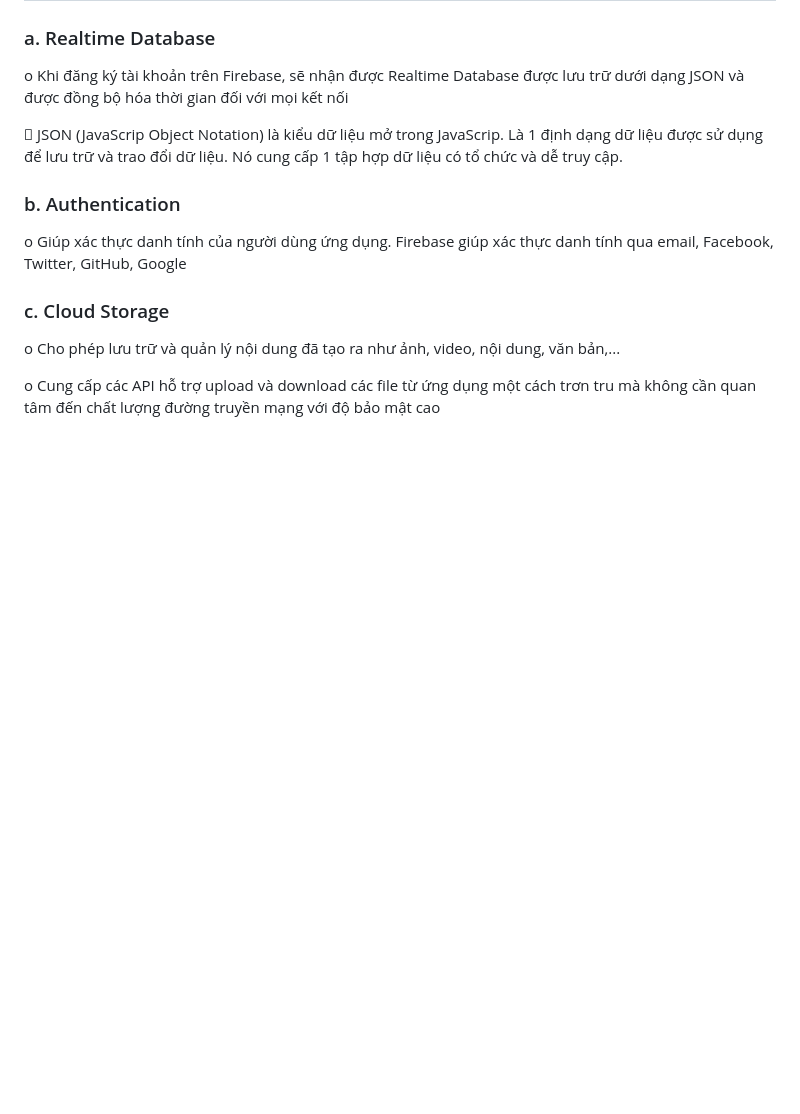
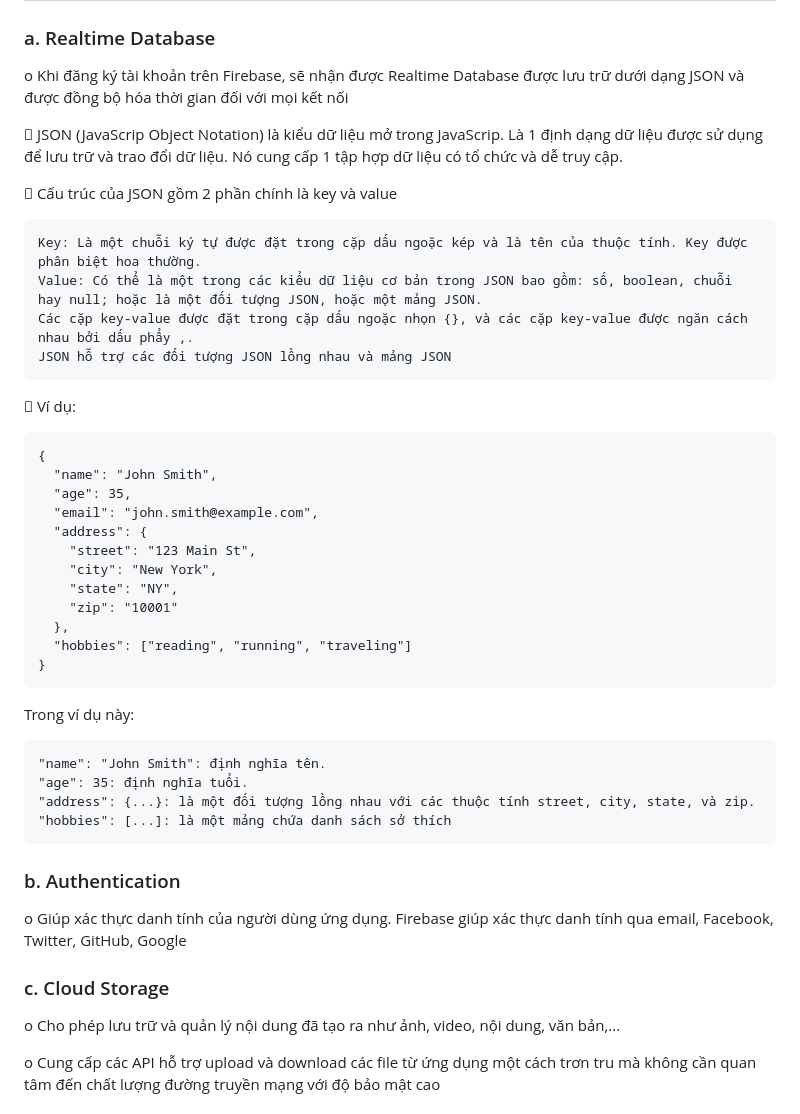
Before and after one commit to T-2005/ESP-Firebase-Web-App, a Markdown page: Buổi 1/README.md, the part around the change. Drawn GitHub-style; blank space fills up the shorter version.

```diff
--- a/Buổi 1/README.md
+++ b/Buổi 1/README.md
@@ -13,6 +13,35 @@ o	Khi đăng ký tài khoản trên Firebase, sẽ nhận được Realtime Data
 
 	JSON (JavaScrip Object Notation) là kiểu dữ liệu mở trong JavaScrip. Là 1 định dạng dữ liệu được sử dụng để lưu trữ và trao đổi dữ liệu. Nó cung
 cấp 1 tập hợp dữ liệu có tổ chức và dễ truy cập.
+
+ 	Cấu trúc của JSON gồm 2 phần chính là key và value
+
+	Key: Là một chuỗi ký tự được đặt trong cặp dấu ngoặc kép và là tên của thuộc tính. Key được phân biệt hoa thường.
+	Value: Có thể là một trong các kiểu dữ liệu cơ bản trong JSON bao gồm: số, boolean, chuỗi hay null; hoặc là một đối tượng JSON, hoặc một mảng JSON.
+	Các cặp key-value được đặt trong cặp dấu ngoặc nhọn {}, và các cặp key-value được ngăn cách nhau bởi dấu phẩy ,.
+	JSON hỗ trợ các đối tượng JSON lồng nhau và mảng JSON
+
+	Ví dụ:
+
+	{
+	  "name": "John Smith",
+	  "age": 35,
+	  "email": "john.smith@example.com",
+	  "address": {
+		"street": "123 Main St",
+		"city": "New York",
+		"state": "NY",
+		"zip": "10001"
+	  },
+	  "hobbies": ["reading", "running", "traveling"]
+	}
+
+Trong ví dụ này:
+
+	"name": "John Smith": định nghĩa tên.
+	"age": 35: định nghĩa tuổi.
+	"address": {...}: là một đối tượng lồng nhau với các thuộc tính street, city, state, và zip.
+	"hobbies": [...]: là một mảng chứa danh sách sở thích
 
 ### b.	Authentication
 
```
